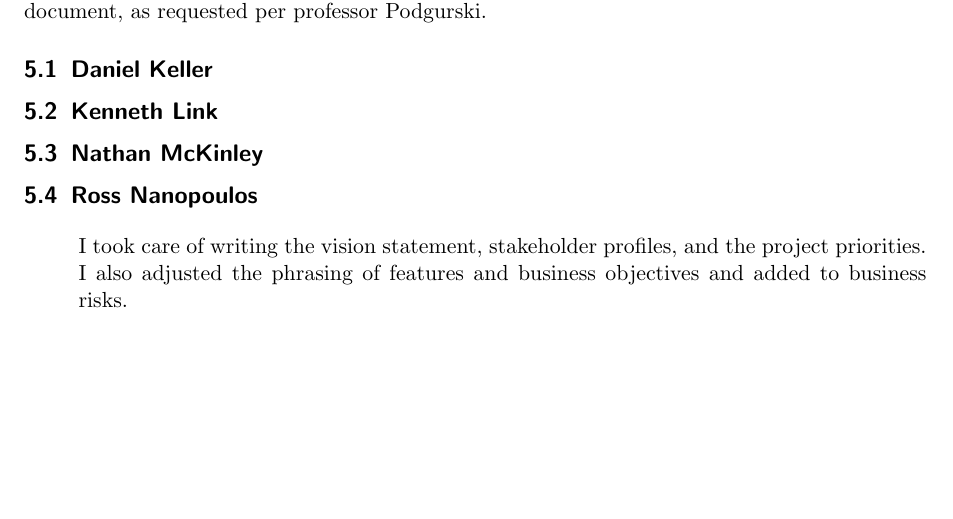
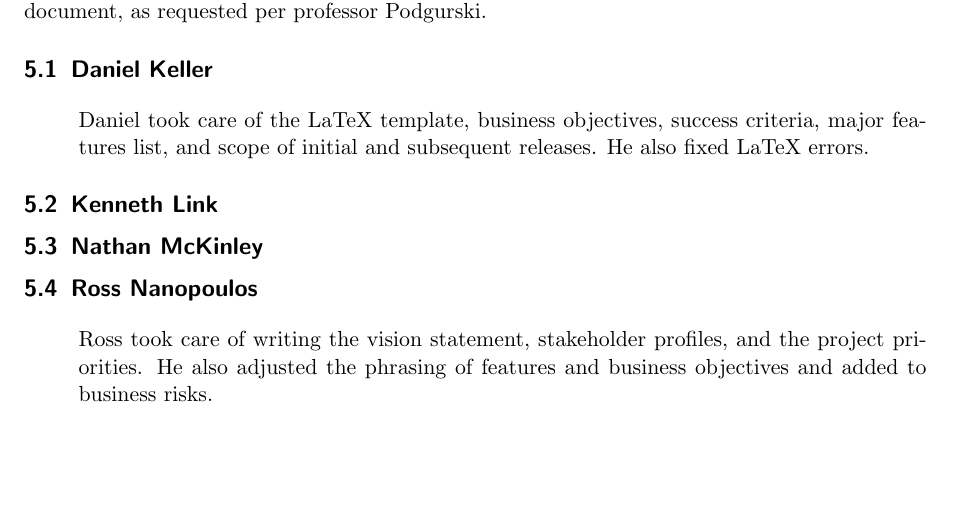
Before and after one commit to danielkeller/393torrent, a LaTeX paper (docs/vision_scope.tex): part of page 5 of 5, cut so that both start at the same text. Compiled offline with pdfLaTeX.

Commit message:
Added in Dan's contributions.

```diff
--- a/docs/vision_scope.tex
+++ b/docs/vision_scope.tex
@@ -147,10 +147,13 @@ Members  & 4 developers who will all write code and test & Many new to functiona
 \section{Author Contributions}
 This section provides the details to what each author contributed to the vision and scope document, as requested per professor Podgurski.
 \subsection{Daniel Keller}
+\begin{description}
+Daniel took care of the LaTeX template, business objectives, success criteria, major features list, and scope of initial and subsequent releases. He also fixed LaTeX errors.
+\end{description}
 \subsection{Kenneth Link}
 \subsection{Nathan McKinley}
 \subsection{Ross Nanopoulos}
 \begin{description}
-I took care of writing the vision statement, stakeholder profiles, and the project priorities.  I also adjusted the phrasing of features and business objectives and added to business risks.
+Ross took care of writing the vision statement, stakeholder profiles, and the project priorities.  He also adjusted the phrasing of features and business objectives and added to business risks.
 \end{description}
 \end{document}
```
